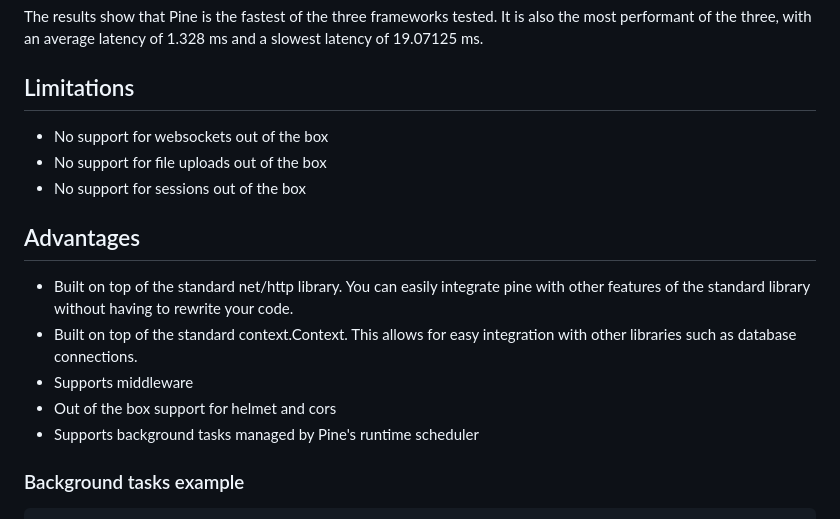
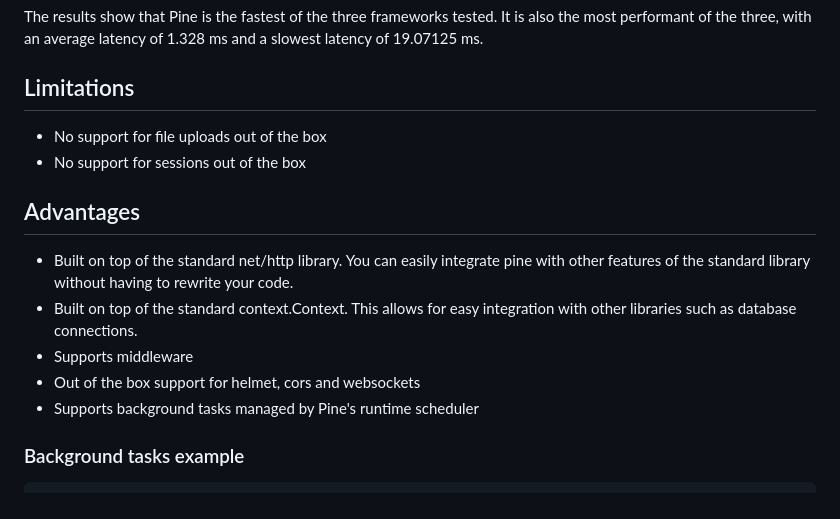
Before and after one commit to BryanMwangi/pine, a Markdown page: README.md, the part around the change. GitHub-like rendering.

```diff
--- a/README.md
+++ b/README.md
@@ -62,7 +62,6 @@ The results show that Pine is the fastest of the three frameworks tested. It is
 
 ## Limitations
 
-- No support for websockets out of the box
 - No support for file uploads out of the box
 - No support for sessions out of the box
 
@@ -71,7 +70,7 @@ The results show that Pine is the fastest of the three frameworks tested. It is
 - Built on top of the standard net/http library. You can easily integrate pine with other features of the standard library without having to rewrite your code.
 - Built on top of the standard context.Context. This allows for easy integration with other libraries such as database connections.
 - Supports middleware
-- Out of the box support for helmet and cors
+- Out of the box support for helmet, cors and websockets
 - Supports background tasks managed by Pine's runtime scheduler
 
 ### Background tasks example
```
